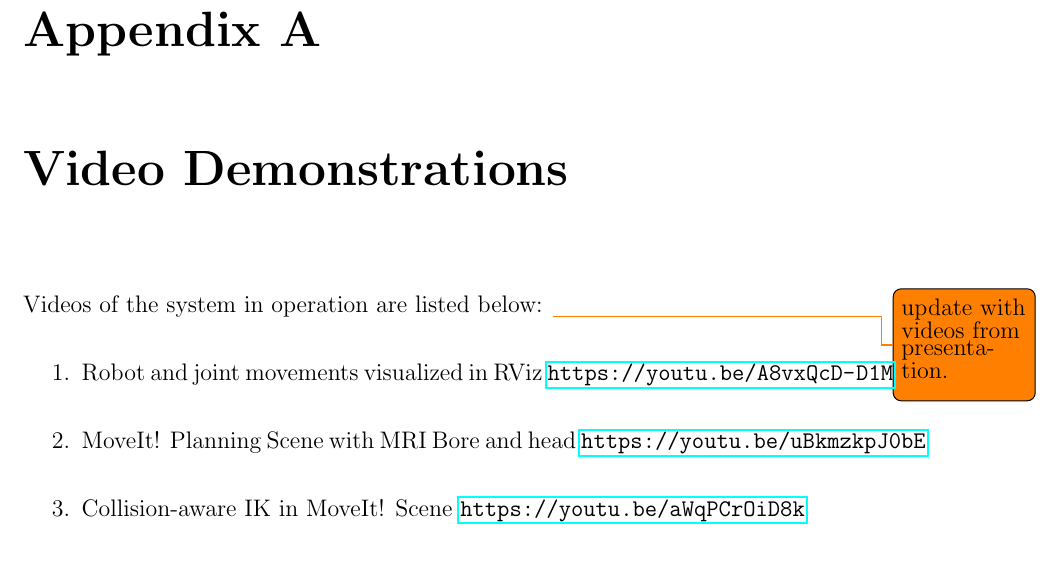
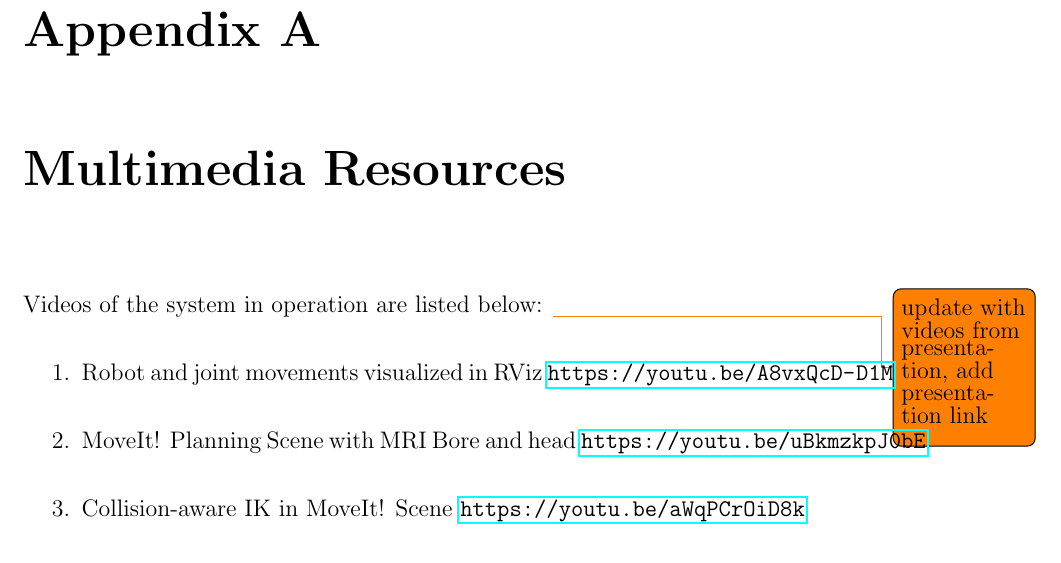
Before and after one commit to ChrisBove/ms_thesis_paper, a LaTeX thesis (main.tex): part of page 121 of 129, cut so that both start at the same text. Compiled offline with pdfLaTeX.

Commit message:
video retitle

```diff
--- a/main.tex
+++ b/main.tex
@@ -1218,9 +1218,9 @@ More development support for the ROS-OpenIGTLink-Bridge package would open up th
 
 %%%%%%%%%%%%%%%%%%%%%%%%%%%%%%%%%%%%%%%%%%%%%%%%%%%%%%%%%%%%%%%%%%%%%%%%%%%%%%%%
 \appendix
-\chapter{Video Demonstrations}
+\chapter{Multimedia Resources}
 \label{sec:appendixVideos}
-Videos of the system in operation are listed below: \todo{update with videos from presentation.}
+Videos of the system in operation are listed below: \todo{update with videos from presentation, add presentation link}
 \begin{enumerate}
 \item Robot and joint movements visualized in RViz \url{https://youtu.be/A8vxQcD-D1M}
 \item MoveIt! Planning Scene with MRI Bore and head \url{https://youtu.be/uBkmzkpJ0bE}
```
